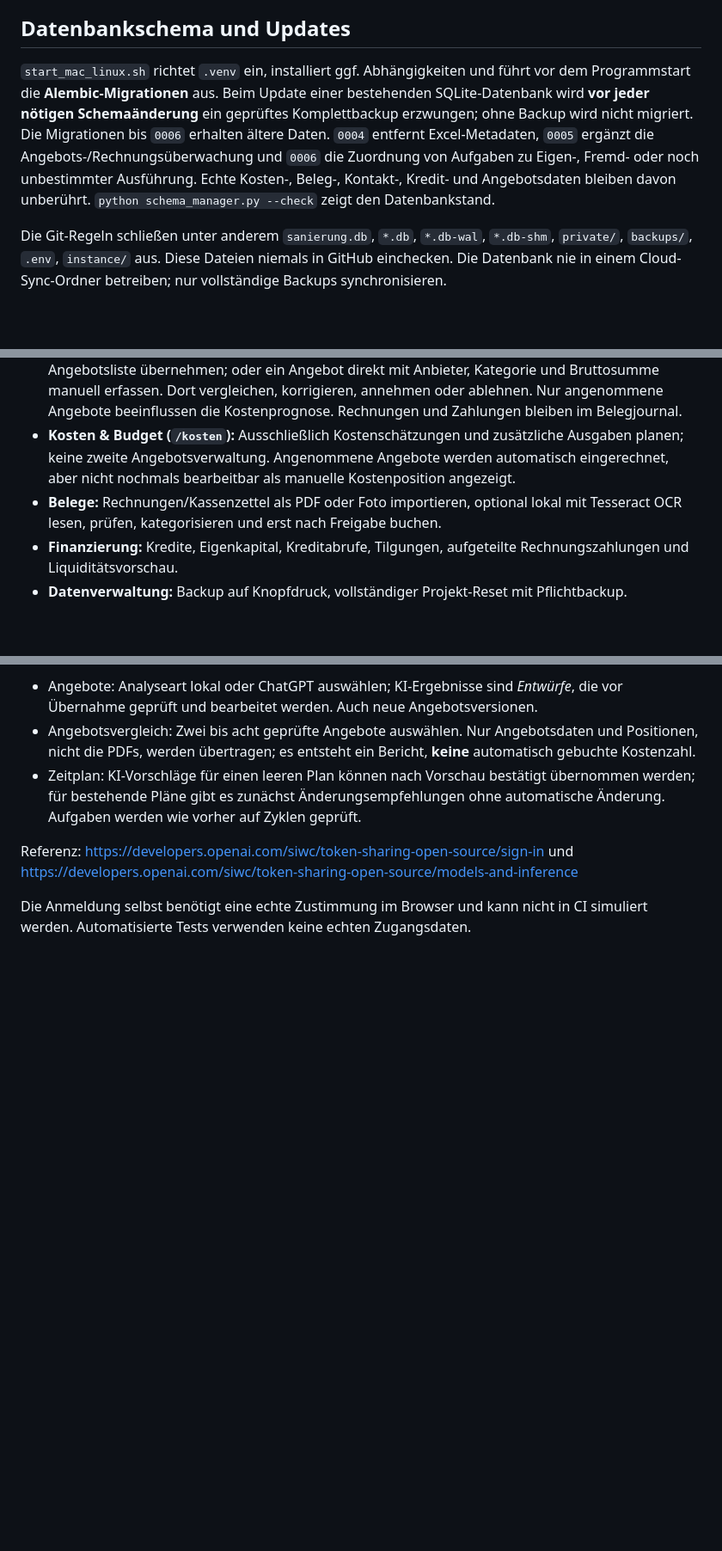
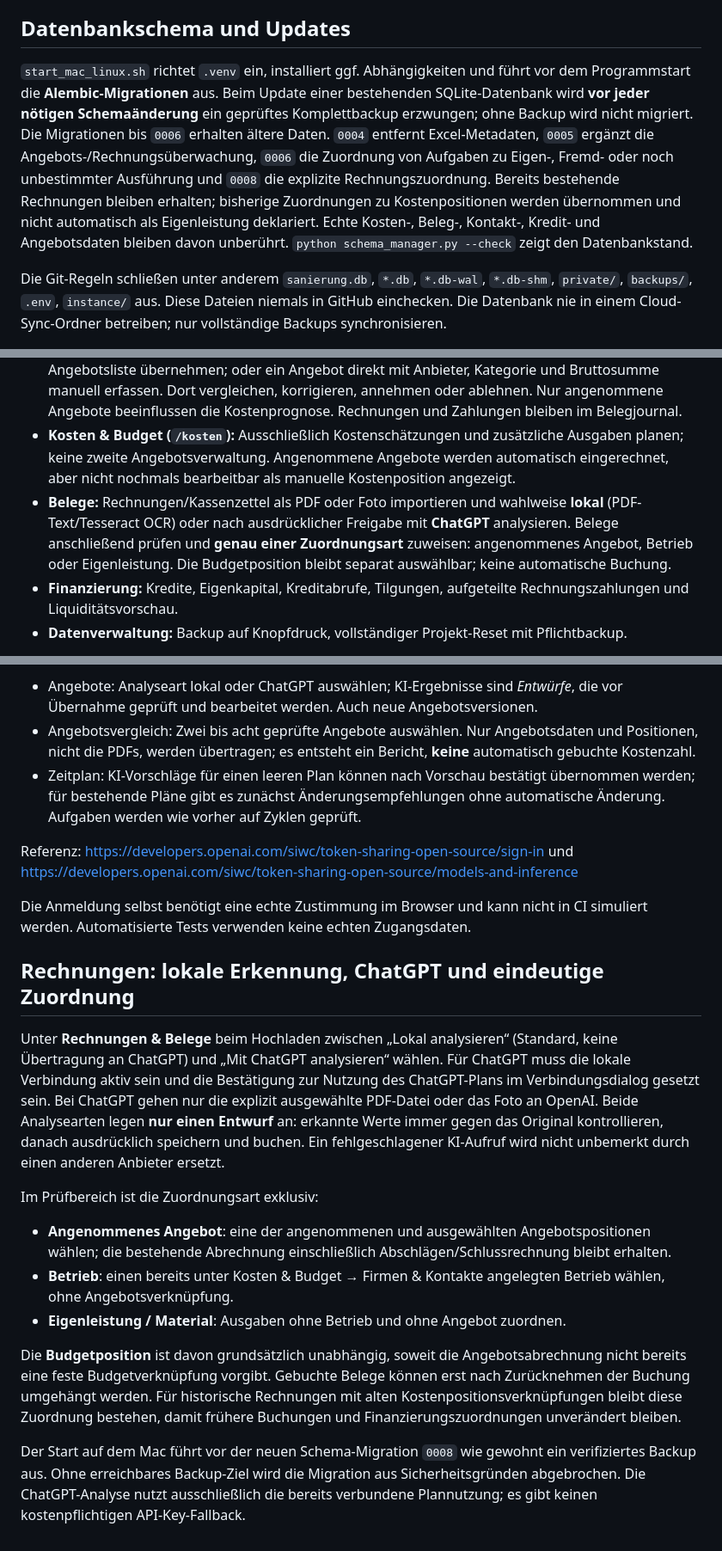
Before and after one commit to ChrisD90/ProjectHouseBuilder, a Markdown page: README.md, 3 parts joined by grey strips. Shown at 86% size. Drawn GitHub-style; blank space fills up the shorter version.

Commit message:
Document receipt AI import, exclusive assignments and mandatory backup migration

```diff
--- a/README.md
+++ b/README.md
@@ -32,7 +32,7 @@ Die alten Excel-Kostenplanvorlagen und ihr automatischer Import sind **entfernt*
 
 ## Datenbankschema und Updates
 
-`start_mac_linux.sh` richtet `.venv` ein, installiert ggf. Abhängigkeiten und führt vor dem Programmstart die **Alembic-Migrationen** aus. Beim Update einer bestehenden SQLite-Datenbank wird **vor jeder nötigen Schemaänderung** ein geprüftes Komplettbackup erzwungen; ohne Backup wird nicht migriert. Die Migrationen bis `0006` erhalten ältere Daten. `0004` entfernt Excel-Metadaten, `0005` ergänzt die Angebots-/Rechnungsüberwachung und `0006` die Zuordnung von Aufgaben zu Eigen-, Fremd- oder noch unbestimmter Ausführung. Echte Kosten-, Beleg-, Kontakt-, Kredit- und Angebotsdaten bleiben davon unberührt. `python schema_manager.py --check` zeigt den Datenbankstand.
+`start_mac_linux.sh` richtet `.venv` ein, installiert ggf. Abhängigkeiten und führt vor dem Programmstart die **Alembic-Migrationen** aus. Beim Update einer bestehenden SQLite-Datenbank wird **vor jeder nötigen Schemaänderung** ein geprüftes Komplettbackup erzwungen; ohne Backup wird nicht migriert. Die Migrationen bis `0006` erhalten ältere Daten. `0004` entfernt Excel-Metadaten, `0005` ergänzt die Angebots-/Rechnungsüberwachung, `0006` die Zuordnung von Aufgaben zu Eigen-, Fremd- oder noch unbestimmter Ausführung und `0008` die explizite Rechnungszuordnung. Bereits bestehende Rechnungen bleiben erhalten; bisherige Zuordnungen zu Kostenpositionen werden übernommen und nicht automatisch als Eigenleistung deklariert. Echte Kosten-, Beleg-, Kontakt-, Kredit- und Angebotsdaten bleiben davon unberührt. `python schema_manager.py --check` zeigt den Datenbankstand.
 
 Die Git-Regeln schließen unter anderem `sanierung.db`, `*.db`, `*.db-wal`, `*.db-shm`, `private/`, `backups/`, `.env`, `instance/` aus. Diese Dateien niemals in GitHub einchecken. Die Datenbank nie in einem Cloud-Sync-Ordner betreiben; nur vollständige Backups synchronisieren.
 
@@ -42,7 +42,7 @@ Die Git-Regeln schließen unter anderem `sanierung.db`, `*.db`, `*.db-wal`, `*.d
 - **Kosten & Budget:** eigene Budgetpositionen und Schätzwerte, Beauftragungen, Förderungen und Kostenprognose.
 - **Angebote (`/angebote`):** Zwei Erfassungswege: PDF hochladen, analysierte Werte prüfen und in die Angebotsliste übernehmen; oder ein Angebot direkt mit Anbieter, Kategorie und Bruttosumme manuell erfassen. Dort vergleichen, korrigieren, annehmen oder ablehnen. Nur angenommene Angebote beeinflussen die Kostenprognose. Rechnungen und Zahlungen bleiben im Belegjournal.
 - **Kosten & Budget (`/kosten`):** Ausschließlich Kostenschätzungen und zusätzliche Ausgaben planen; keine zweite Angebotsverwaltung. Angenommene Angebote werden automatisch eingerechnet, aber nicht nochmals bearbeitbar als manuelle Kostenposition angezeigt.
-- **Belege:** Rechnungen/Kassenzettel als PDF oder Foto importieren, optional lokal mit Tesseract OCR lesen, prüfen, kategorisieren und erst nach Freigabe buchen.
+- **Belege:** Rechnungen/Kassenzettel als PDF oder Foto importieren und wahlweise **lokal** (PDF-Text/Tesseract OCR) oder nach ausdrücklicher Freigabe mit **ChatGPT** analysieren. Belege anschließend prüfen und **genau einer Zuordnungsart** zuweisen: angenommenes Angebot, Betrieb oder Eigenleistung. Die Budgetposition bleibt separat auswählbar; keine automatische Buchung.
 - **Finanzierung:** Kredite, Eigenkapital, Kreditabrufe, Tilgungen, aufgeteilte Rechnungszahlungen und Liquiditätsvorschau.
 - **Datenverwaltung:** Backup auf Knopfdruck, vollständiger Projekt-Reset mit Pflichtbackup.
 
@@ -168,3 +168,16 @@ und https://developers.openai.com/siwc/token-sharing-open-source/models-and-infe
 
 Die Anmeldung selbst benötigt eine echte Zustimmung im Browser und kann nicht in
 CI simuliert werden. Automatisierte Tests verwenden keine echten Zugangsdaten.
+
+## Rechnungen: lokale Erkennung, ChatGPT und eindeutige Zuordnung
+
+Unter **Rechnungen & Belege** beim Hochladen zwischen „Lokal analysieren“ (Standard, keine Übertragung an ChatGPT) und „Mit ChatGPT analysieren“ wählen. Für ChatGPT muss die lokale Verbindung aktiv sein und die Bestätigung zur Nutzung des ChatGPT-Plans im Verbindungsdialog gesetzt sein. Bei ChatGPT gehen nur die explizit ausgewählte PDF-Datei oder das Foto an OpenAI. Beide Analysearten legen **nur einen Entwurf** an: erkannte Werte immer gegen das Original kontrollieren, danach ausdrücklich speichern und buchen. Ein fehlgeschlagener KI-Aufruf wird nicht unbemerkt durch einen anderen Anbieter ersetzt.
+
+Im Prüfbereich ist die Zuordnungsart exklusiv:
+- **Angenommenes Angebot**: eine der angenommenen und ausgewählten Angebotspositionen wählen; die bestehende Abrechnung einschließlich Abschlägen/Schlussrechnung bleibt erhalten.
+- **Betrieb**: einen bereits unter Kosten & Budget → Firmen & Kontakte angelegten Betrieb wählen, ohne Angebotsverknüpfung.
+- **Eigenleistung / Material**: Ausgaben ohne Betrieb und ohne Angebot zuordnen.
+
+Die **Budgetposition** ist davon grundsätzlich unabhängig, soweit die Angebotsabrechnung nicht bereits eine feste Budgetverknüpfung vorgibt. Gebuchte Belege können erst nach Zurücknehmen der Buchung umgehängt werden. Für historische Rechnungen mit alten Kostenpositionsverknüpfungen bleibt diese Zuordnung bestehen, damit frühere Buchungen und Finanzierungszuordnungen unverändert bleiben.
+
+Der Start auf dem Mac führt vor der neuen Schema-Migration `0008` wie gewohnt ein verifiziertes Backup aus. Ohne erreichbares Backup-Ziel wird die Migration aus Sicherheitsgründen abgebrochen. Die ChatGPT-Analyse nutzt ausschließlich die bereits verbundene Plannutzung; es gibt keinen kostenpflichtigen API-Key-Fallback.
```
